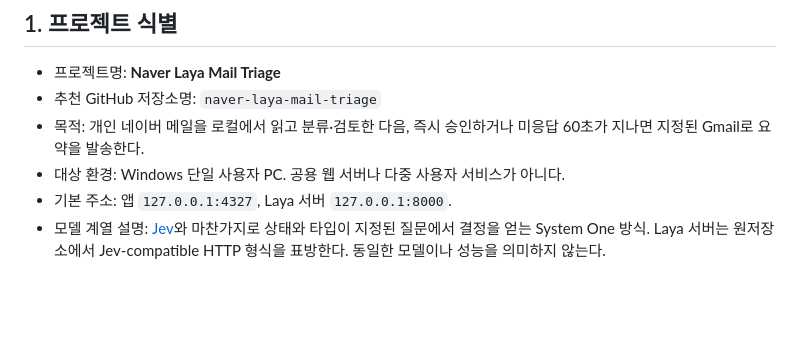
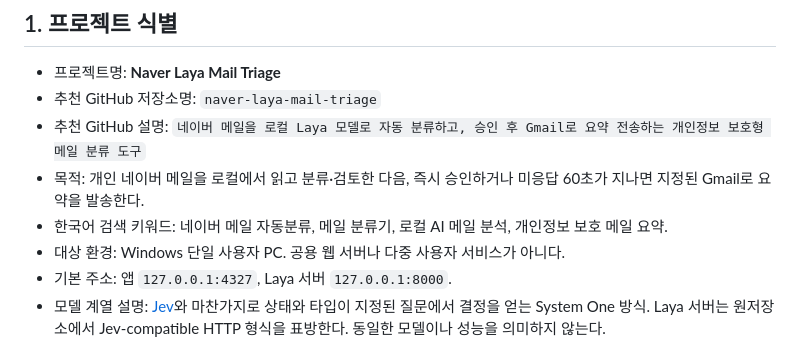
Before and after one commit to KOJH-archive/naver-laya-mail-triage, a Markdown page: docs/DEVELOPMENT_SPEC.md, the part around the change. Rendered like a GitHub page; blank space fills up the shorter version.

```diff
--- a/docs/DEVELOPMENT_SPEC.md
+++ b/docs/DEVELOPMENT_SPEC.md
@@ -4,7 +4,9 @@
 
 - 프로젝트명: **Naver Laya Mail Triage**
 - 추천 GitHub 저장소명: `naver-laya-mail-triage`
+- 추천 GitHub 설명: `네이버 메일을 로컬 Laya 모델로 자동 분류하고, 승인 후 Gmail로 요약 전송하는 개인정보 보호형 메일 분류 도구`
 - 목적: 개인 네이버 메일을 로컬에서 읽고 분류·검토한 다음, 즉시 승인하거나 미응답 60초가 지나면 지정된 Gmail로 요약을 발송한다.
+- 한국어 검색 키워드: 네이버 메일 자동분류, 메일 분류기, 로컬 AI 메일 분석, 개인정보 보호 메일 요약.
 - 대상 환경: Windows 단일 사용자 PC. 공용 웹 서버나 다중 사용자 서비스가 아니다.
 - 기본 주소: 앱 `127.0.0.1:4327`, Laya 서버 `127.0.0.1:8000`.
 - 모델 계열 설명: [Jev](https://typesafe.ai/blog/introducing-system-one-models-and-jev)와 마찬가지로 상태와 타입이 지정된 질문에서 결정을 얻는 System One 방식. Laya 서버는 원저장소에서 Jev-compatible HTTP 형식을 표방한다. 동일한 모델이나 성능을 의미하지 않는다.
```
Also changed, not shown: README.md (+5 -3 lines).
